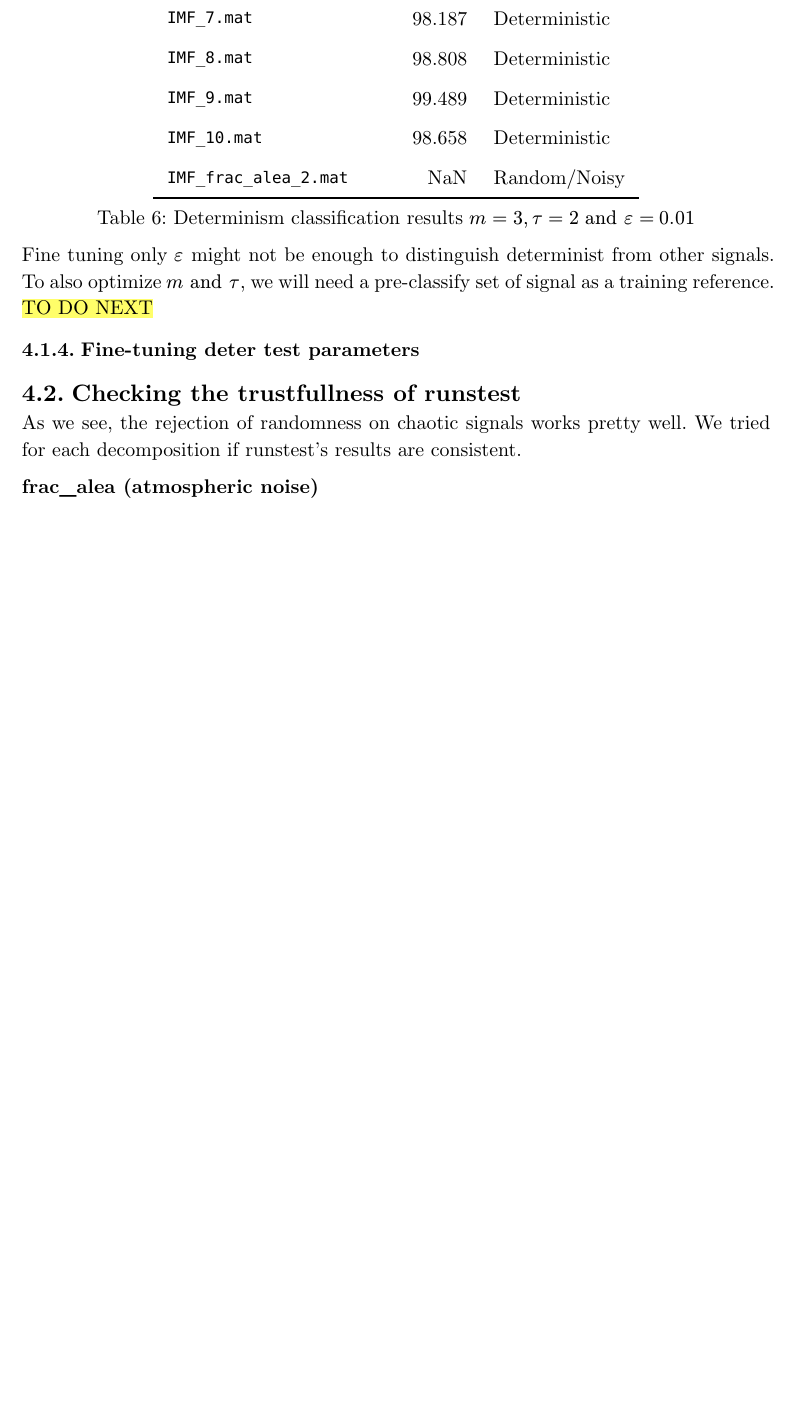
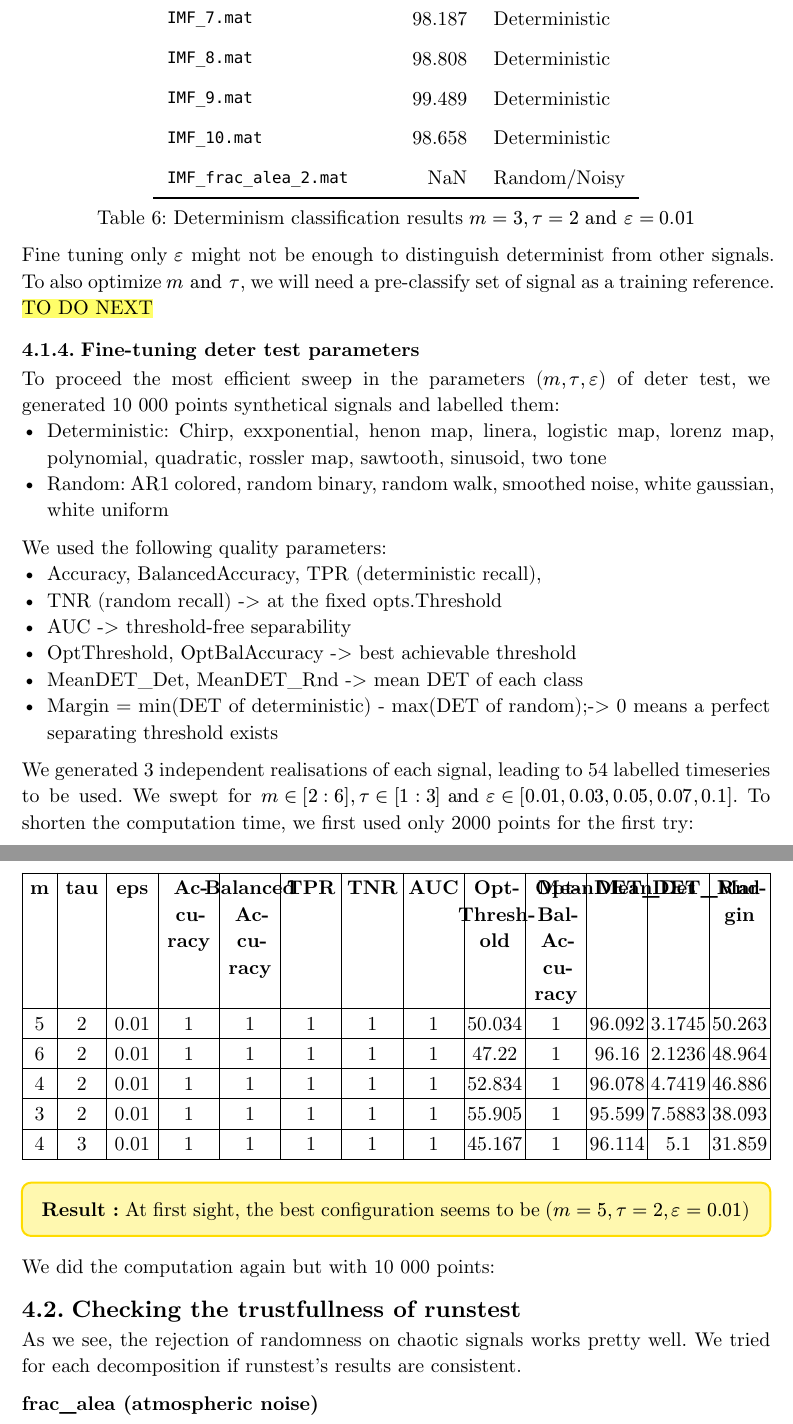
Before and after one commit to Gaspard-coder/chaos_from_noise, a Typst document (report/chaos_random_overview.typ): part of page 10 of 20 before the commit and two parts of pages 10 and 11 of 20 after it, the two joined at a grey line, cut so that both start at the same text, the shorter picture padded with empty space. Compiled offline with Typst 0.15.

Commit message:
first set of optimized parameters for deter test with only 2000 points

```diff
--- a/report/chaos_random_overview.typ
+++ b/report/chaos_random_overview.typ
@@ -339,3 +339,18 @@ Finally, with $epsilon=0.001$, each means a difference in the trajectory of 0.1%
 Fine tuning only $epsilon$ might not be enough to distinguish determinist from other signals. To also optimize $m "and" tau$, we will need a pre-classify set of signal as a training reference. #highlight[TO DO NEXT]
 
 === Fine-tuning deter test parameters
+To proceed the most efficient sweep in the parameters ($m, tau, epsilon$) of deter test, we generated 10 000 points synthetical signals and labelled them:
+- Deterministic: Chirp, exxponential, henon map, linera, logistic map, lorenz map, polynomial, quadratic, rossler map, sawtooth, sinusoid, two tone
+- Random: AR1 colored, random binary, random walk, smoothed noise, white gaussian, white uniform
+
+We used the following quality parameters:
+- Accuracy, BalancedAccuracy, TPR (deterministic recall),
+- TNR (random recall)  -> at the fixed opts.Threshold
+- AUC                  -> threshold-free separability
+- OptThreshold, OptBalAccuracy -> best achievable threshold
+- MeanDET_Det, MeanDET_Rnd     -> mean DET of each class
+- Margin = min(DET of deterministic) - max(DET of random);-> 0 means a perfect separating threshold exists
+
+We generated 3 independent realisations of each signal, leading to 54 labelled timeseries to be used. We swept for $m in [2:6], tau in [1:3] "and" epsilon in [0.01,0.03,0.05,0.07,0.1]$. To shorten the computation time, we first used only 2000 points for the first try:
+
+#table(
@@ -342,3 +360,22 @@ Fine tuning only $epsilon$ might not be enough to distinguish determinist from o
+  stroke: 0.5pt,
+
+  [*m*], [*tau*], [*eps*], [*Accuracy*], [*Balanced Accuracy*],
+  [*TPR*], [*TNR*], [*AUC*], [*OptThreshold*],
+  [*OptBalAccuracy*], [*MeanDET_Det*], [*MeanDET_Rnd*], [*Margin*],
+
+  [5], [2], [0.01], [1], [1], [1], [1], [1], [50.034], [1], [96.092], [3.1745], [50.263],
+  [6], [2], [0.01], [1], [1], [1], [1], [1], [47.22],  [1], [96.16],  [2.1236], [48.964],
+  [4], [2], [0.01], [1], [1], [1], [1], [1], [52.834], [1], [96.078], [4.7419], [46.886],
+  [3], [2], [0.01], [1], [1], [1], [1], [1], [55.905], [1], [95.599], [7.5883], [38.093],
+  [4], [3], [0.01], [1], [1], [1], [1], [1], [45.167], [1], [96.114], [5.1],    [31.859],
+)
+
+#rslt[
+  At first sight, the best configuration seems to be $(m=5,tau=2,epsilon=0.01)$
+]
+
+We did the computation again but with 10 000 points:
+
 
 == Checking the trustfullness of runstest
 As we see, the rejection of randomness on chaotic signals works pretty well. We tried for each decomposition if runstest's results are consistent.
```
Also changed, not shown: report/chaos_random_overview.typ (3 more changed lines), 3 other files.
